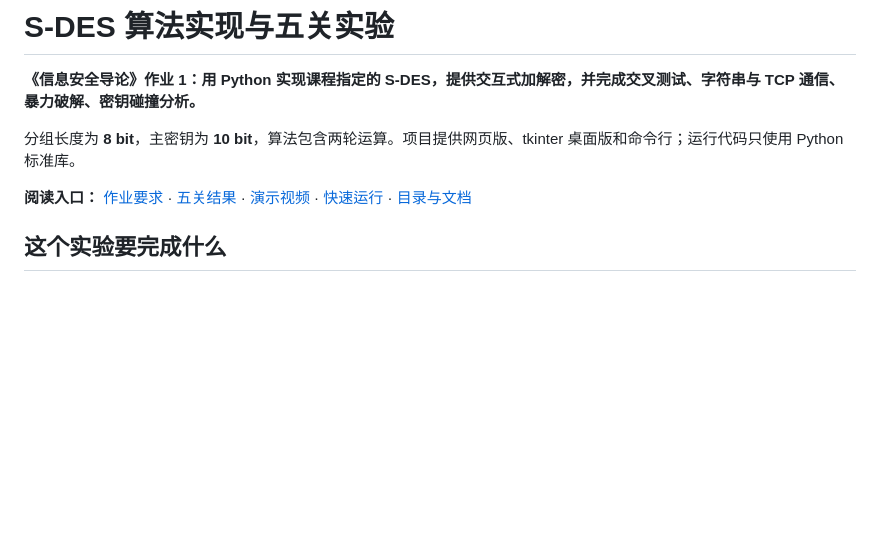
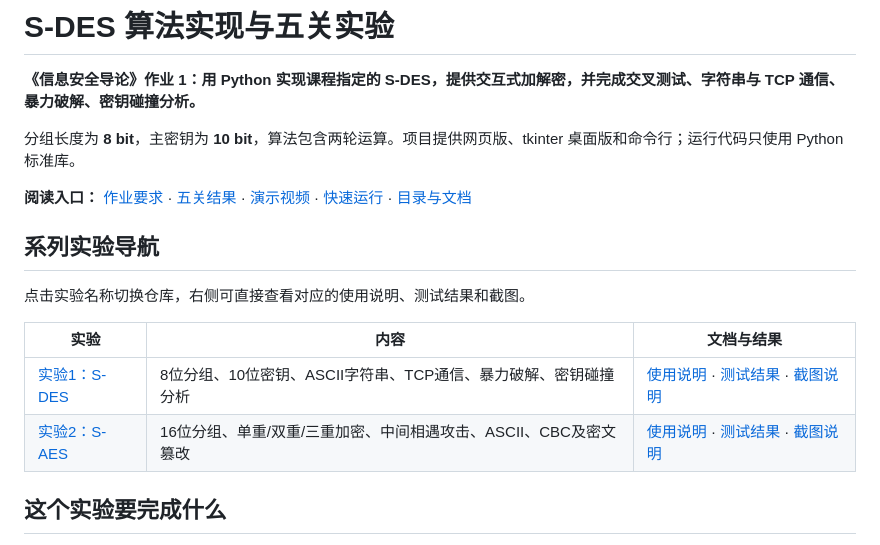
Before and after one commit to Qisheng-Zhang/Information_Security_Lab1, a Markdown page: README.md, the part around the change. Drawn GitHub-style; blank space fills up the shorter version.

Commit message:
Link S-DES and S-AES experiment documentation

```diff
--- a/README.md
+++ b/README.md
@@ -5,6 +5,15 @@
 分组长度为 **8 bit**，主密钥为 **10 bit**，算法包含两轮运算。项目提供网页版、tkinter 桌面版和命令行；运行代码只使用 Python 标准库。
 
 **阅读入口：** [作业要求](docs/作业要求.md) · [五关结果](#results) · [演示视频](#video) · [快速运行](#quickstart) · [目录与文档](#files)
+
+## 系列实验导航
+
+点击实验名称切换仓库，右侧可直接查看对应的使用说明、测试结果和截图。
+
+| 实验 | 内容 | 文档与结果 |
+| --- | --- | --- |
+| [实验1：S-DES](https://github.com/Qisheng-Zhang/Information_Security_Lab1) | 8位分组、10位密钥、ASCII字符串、TCP通信、暴力破解、密钥碰撞分析 | [使用说明](https://github.com/Qisheng-Zhang/Information_Security_Lab1/blob/main/docs/用户指南.md) · [测试结果](https://github.com/Qisheng-Zhang/Information_Security_Lab1/blob/main/docs/测试报告.md) · [截图说明](https://github.com/Qisheng-Zhang/Information_Security_Lab1/blob/main/docs/截图说明.md) |
+| [实验2：S-AES](https://github.com/Qisheng-Zhang/Information_Security_Lab2) | 16位分组、单重/双重/三重加密、中间相遇攻击、ASCII、CBC及密文篡改 | [使用说明](https://github.com/Qisheng-Zhang/Information_Security_Lab2/blob/main/docs/用户指南.md) · [测试结果](https://github.com/Qisheng-Zhang/Information_Security_Lab2/blob/main/docs/测试报告.md) · [截图说明](https://github.com/Qisheng-Zhang/Information_Security_Lab2/blob/main/docs/截图说明.md) |
 
 ## 这个实验要完成什么
 
```
